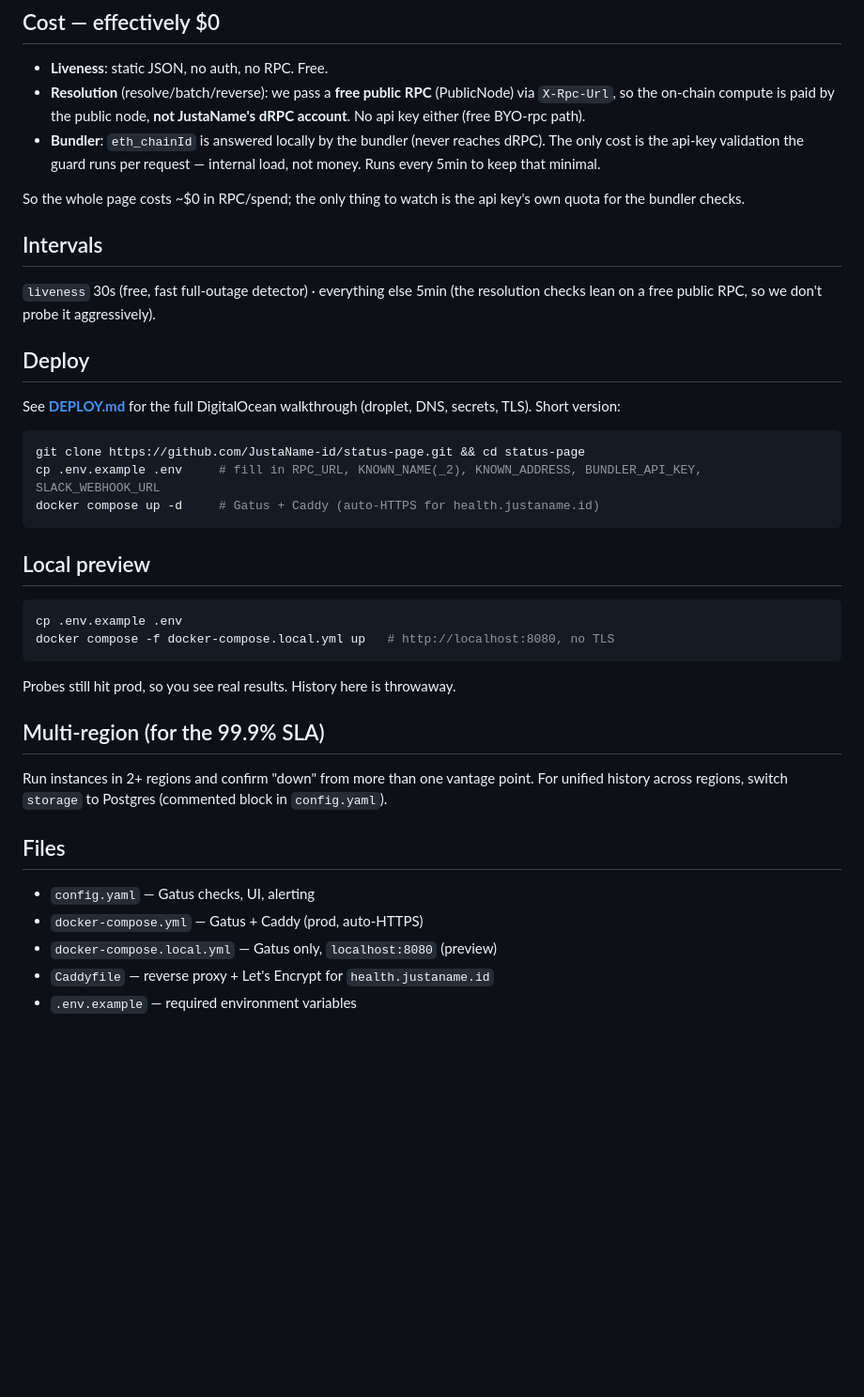
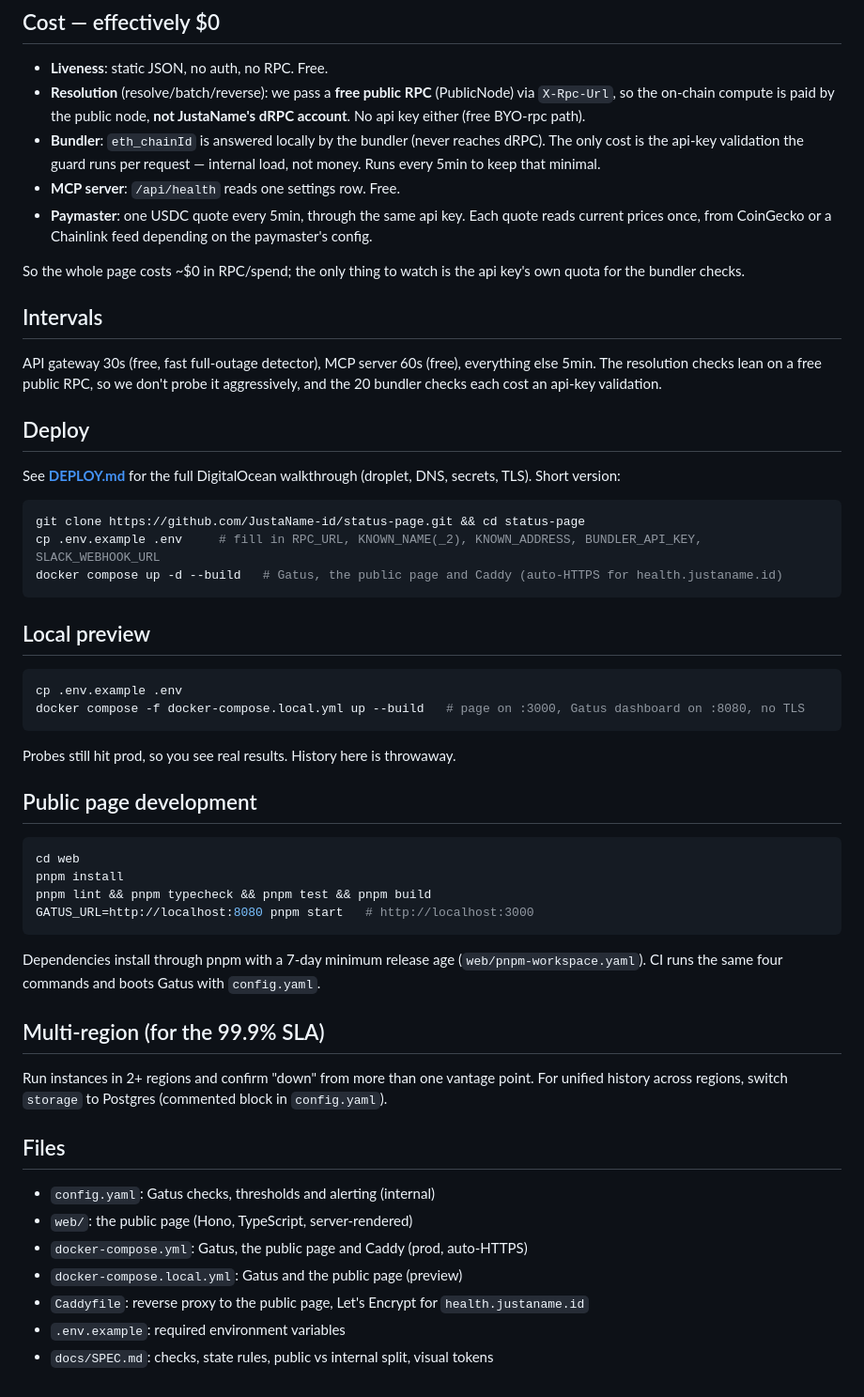
Before and after one commit to JustaLab-co/status-page, a Markdown page: README.md, the part around one of its changes. Shown at 94% size. Rendered like a GitHub page; blank space fills up the shorter version.

````diff
--- a/README.md
+++ b/README.md
@@ -33,14 +37,15 @@ CCIP-Read path, so a gateway returning 200 with garbage still counts as down.
 - **Bundler**: `eth_chainId` is answered locally by the bundler (never reaches
   dRPC). The only cost is the api-key validation the guard runs per request —
   internal load, not money. Runs every 5min to keep that minimal.
+- **MCP server**: `/api/health` reads one settings row. Free.
+- **Paymaster**: one USDC quote every 5min, through the same api key. Each quote reads current prices once, from CoinGecko or a Chainlink feed depending on the paymaster's config.
 
 So the whole page costs ~$0 in RPC/spend; the only thing to watch is the api
 key's own quota for the bundler checks.
 
 ## Intervals
 
-`liveness` 30s (free, fast full-outage detector) · everything else 5min (the
-resolution checks lean on a free public RPC, so we don't probe it aggressively).
+API gateway 30s (free, fast full-outage detector), MCP server 60s (free), everything else 5min. The resolution checks lean on a free public RPC, so we don't probe it aggressively, and the 20 bundler checks each cost an api-key validation.
 
 ## Deploy
 
@@ -50,17 +55,28 @@ DNS, secrets, TLS). Short version:
 ```bash
 git clone https://github.com/JustaName-id/status-page.git && cd status-page
 cp .env.example .env     # fill in RPC_URL, KNOWN_NAME(_2), KNOWN_ADDRESS, BUNDLER_API_KEY, SLACK_WEBHOOK_URL
-docker compose up -d     # Gatus + Caddy (auto-HTTPS for health.justaname.id)
+docker compose up -d --build   # Gatus, the public page and Caddy (auto-HTTPS for health.justaname.id)
 ```
 
 ## Local preview
 
 ```bash
 cp .env.example .env
-docker compose -f docker-compose.local.yml up   # http://localhost:8080, no TLS
+docker compose -f docker-compose.local.yml up --build   # page on :3000, Gatus dashboard on :8080, no TLS
 ```
 
 Probes still hit prod, so you see real results. History here is throwaway.
+
+## Public page development
+
+```bash
+cd web
+pnpm install
+pnpm lint && pnpm typecheck && pnpm test && pnpm build
+GATUS_URL=http://localhost:8080 pnpm start   # http://localhost:3000
+```
+
+Dependencies install through pnpm with a 7-day minimum release age (`web/pnpm-workspace.yaml`). CI runs the same four commands and boots Gatus with `config.yaml`.
 
 ## Multi-region (for the 99.9% SLA)
 
@@ -70,8 +86,10 @@ block in `config.yaml`).
 
 ## Files
 
-- `config.yaml` — Gatus checks, UI, alerting
-- `docker-compose.yml` — Gatus + Caddy (prod, auto-HTTPS)
-- `docker-compose.local.yml` — Gatus only, `localhost:8080` (preview)
-- `Caddyfile` — reverse proxy + Let's Encrypt for `health.justaname.id`
-- `.env.example` — required environment variables
+- `config.yaml`: Gatus checks, thresholds and alerting (internal)
+- `web/`: the public page (Hono, TypeScript, server-rendered)
+- `docker-compose.yml`: Gatus, the public page and Caddy (prod, auto-HTTPS)
+- `docker-compose.local.yml`: Gatus and the public page (preview)
+- `Caddyfile`: reverse proxy to the public page, Let's Encrypt for `health.justaname.id`
+- `.env.example`: required environment variables
+- `docs/SPEC.md`: checks, state rules, public vs internal split, visual tokens
````
Also changed, not shown: other parts of README.md (+16 -12 lines), CONTRIBUTING.md (+8 -9 lines), DEPLOY.md (+13 -6 lines), docs/status-page-screenshot.png.
